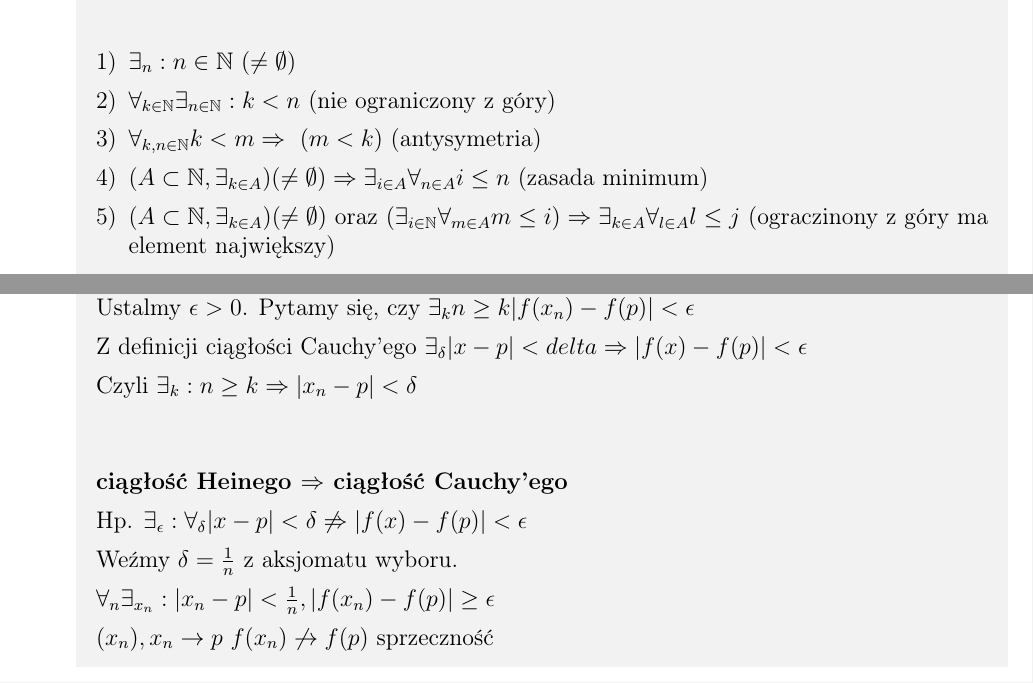
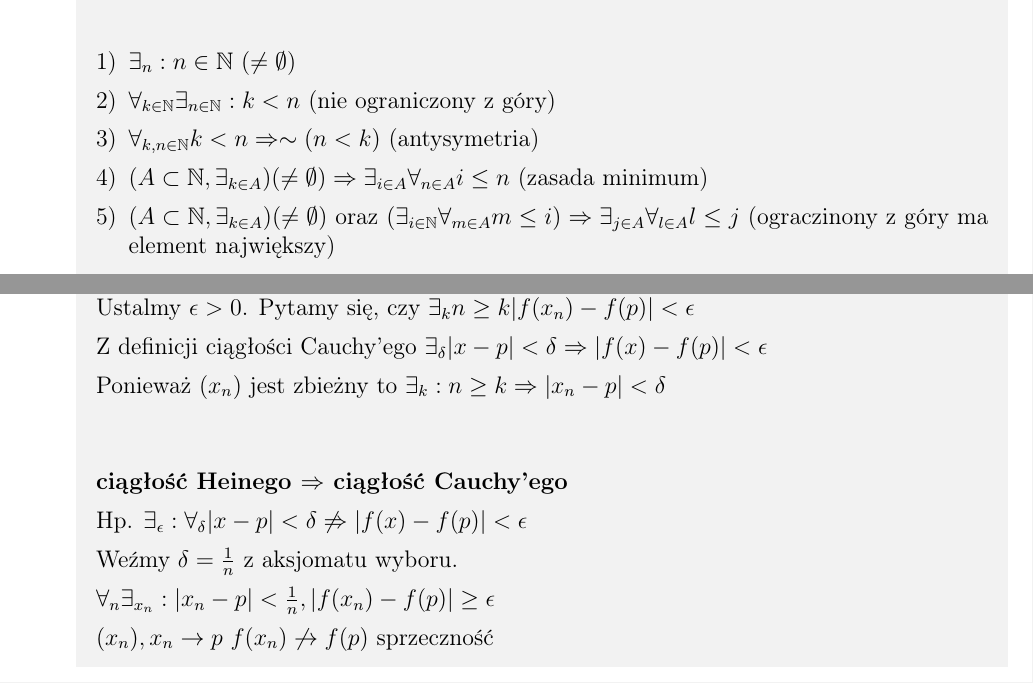
Before and after one commit to TabakaSIM/Dydaktyka-matematyki, a LaTeX document (Egzamin - opracowane zagadnienia.tex): two parts of pages 10 and 41 of 43, joined at a grey line, cut so that both start at the same text. Compiled offline with pdfLaTeX.

Commit message:
Fix  22.6.2025 12:00

```diff
--- a/Egzamin - opracowane zagadnienia.tex
+++ b/Egzamin - opracowane zagadnienia.tex
@@ -554,9 +554,9 @@
 	\begin{enumerate}[1)]
 		\item $\exists_n : n\in\mathbb{N}$ ($\neq \emptyset$)
 		\item $\forall_{k\in\mathbb{N}} \exists_{n\in\mathbb{N}}:k<n$ (nie ograniczony z góry)
-		\item $\forall_{k,n\in \mathbb{N}} k<m \Rightarrow ~(m<k)$ (antysymetria)
+		\item $\forall_{k,n\in \mathbb{N}} k<n \Rightarrow \sim (n<k)$ (antysymetria)
 		\item $(A\subset\mathbb{N}, \exists_{k\in A})(\neq\emptyset) \Rightarrow \exists_{i\in A} \forall_{n\in A} i\leq n$ (zasada minimum)
-		\item $(A\subset\mathbb{N}, \exists_{k\in A})(\neq\emptyset)$ oraz  $ (\exists_{i\in \mathbb{N}} \forall_{m\in A} m\leq i)\Rightarrow \exists_{k\in A} \forall_{l\in A} l\leq j$ (ograczinony z góry ma element największy)
+		\item $(A\subset\mathbb{N}, \exists_{k\in A})(\neq\emptyset)$ oraz  $ (\exists_{i\in \mathbb{N}} \forall_{m\in A} m\leq i)\Rightarrow \exists_{j\in A} \forall_{l\in A} l\leq j$ (ograczinony z góry ma element największy)
 	\end{enumerate}
 	}
 	\newpage
@@ -1693,9 +1693,9 @@
 		Ustalmy $\epsilon>0$. Pytamy się, czy $\exists_k n\geq k |f(x_n)-f(p)|<\epsilon$
 
 		Z definicji ciągłości Cauchy'ego $\exists_{\delta} |x-p|<
-		delta \Rightarrow |f(x)-f(p)|<\epsilon$
-
-		Czyli $\exists_k : n\geq k \Rightarrow |x_n-p|<\delta$\\\\
+		\delta \Rightarrow |f(x)-f(p)|<\epsilon$
+
+		Ponieważ $(x_n)$ jest zbieżny to $\exists_k : n\geq k \Rightarrow |x_n-p|<\delta$\\\\
 
 		\textbf{ciągłość Heinego $\Rightarrow$ ciągłość Cauchy'ego}
 
```
Also changed, not shown: Egzamin - opracowane zagadnienia.pdf, Egzamin - opracowane zagadnienia.tex (2 more changed lines).
